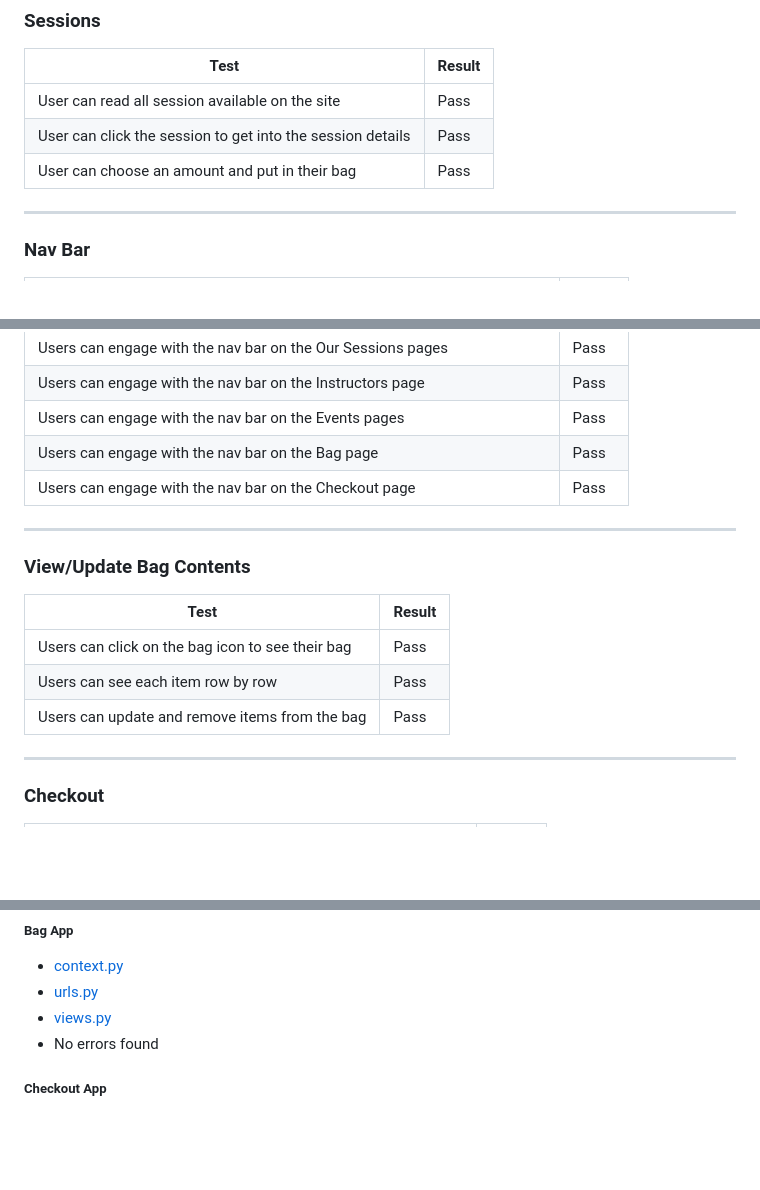
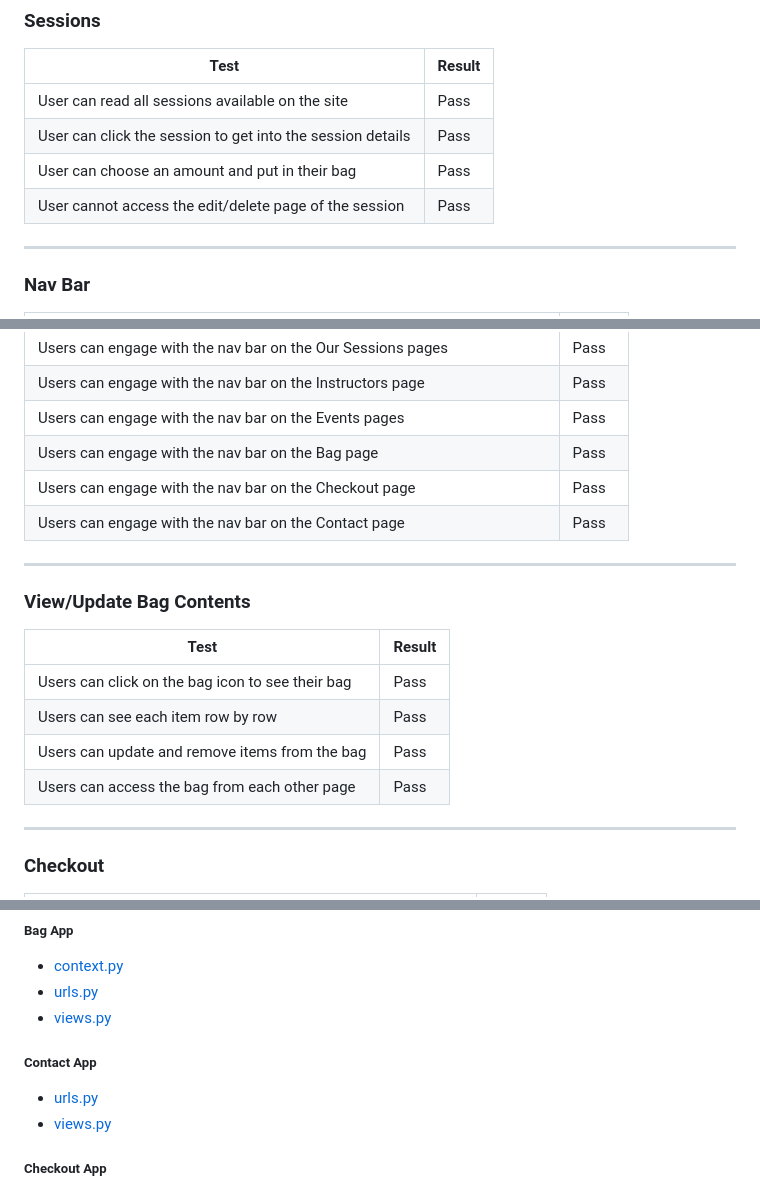
Before and after one commit to Rakdoslover/Project-5-first, a Markdown page: README.md, 3 parts joined by grey strips. GitHub-like rendering; blank space fills up the shorter version.

Commit message:
updated some testing in readme and added images of the code testing for the contact app

```diff
--- a/README.md
+++ b/README.md
@@ -442,9 +442,10 @@ with the tests provided below.
 
 | Test                                                           | Result |
 | -------------------------------------------------------------- | ------ |
-| User can read all session available on the site                | Pass   |
+| User can read all sessions available on the site               | Pass   |
 | User can click the session to get into the session details     | Pass   |
 | User can choose an amount and put in their bag                 | Pass   |
+| User cannot access the edit/delete page of the session         | Pass   |
 
 ---
 
@@ -459,6 +460,7 @@ with the tests provided below.
 | Users can engage with the nav bar on the Events pages                      | Pass   |
 | Users can engage with the nav bar on the Bag page                          | Pass   |
 | Users can engage with the nav bar on the Checkout page                     | Pass   |
+| Users can engage with the nav bar on the Contact page                      | Pass   |
 
 ---
 
@@ -469,6 +471,7 @@ with the tests provided below.
 | Users can click on the bag icon to see their bag       | Pass   |
 | Users can see each item row by row                     | Pass   |
 | Users can update and remove items from the bag         | Pass   |
+| Users can access the bag from each other page          | Pass   |
 
 ---
 
@@ -546,7 +549,11 @@ with the tests provided below.
 - [context.py](/media/bag-contexts.jpg)
 - [urls.py](/media/bag-urls.jpg)
 - [views.py](/media/bag-views.jpg)
-- No errors found
+
+##### Contact App
+
+- [urls.py](/media/contact-urls.jpg)
+- [views.py](/media/contact-views.jpg)
 
 ##### Checkout App
 
```
Also changed, not shown: media/contact-urls.jpg (added), media/contact-views.jpg (added), 1 other file.
